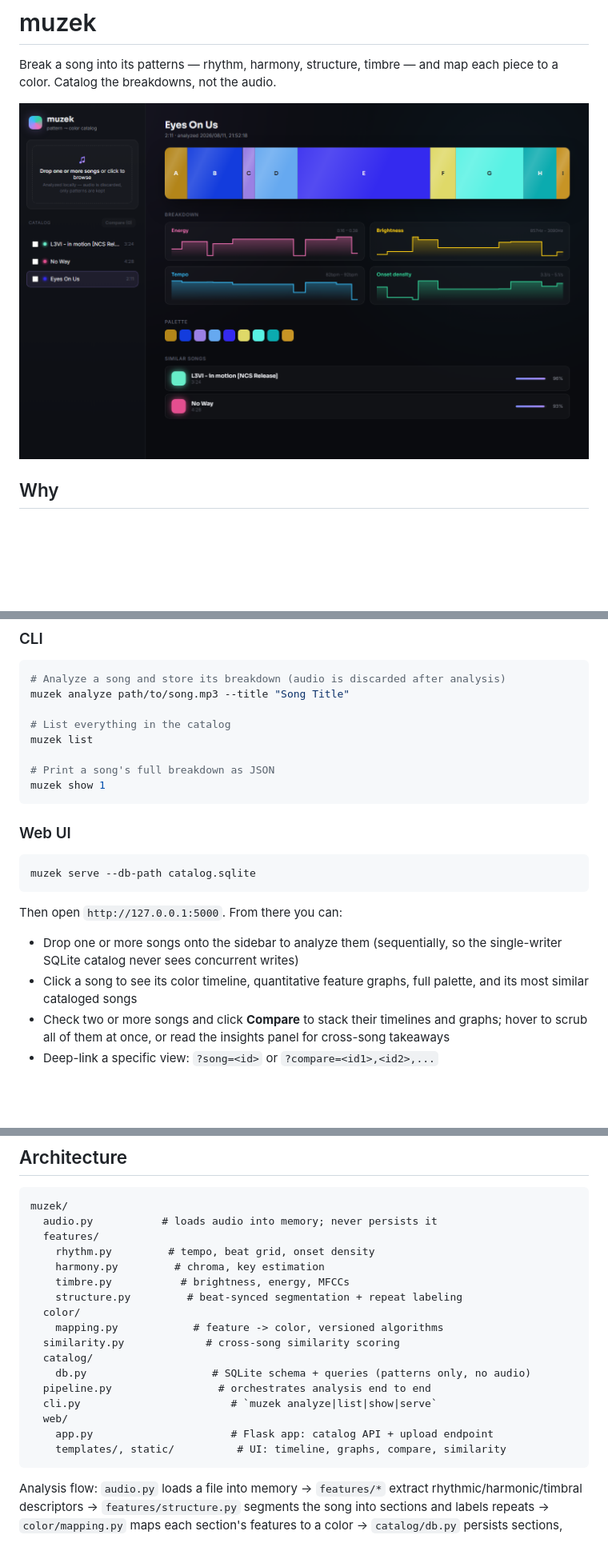
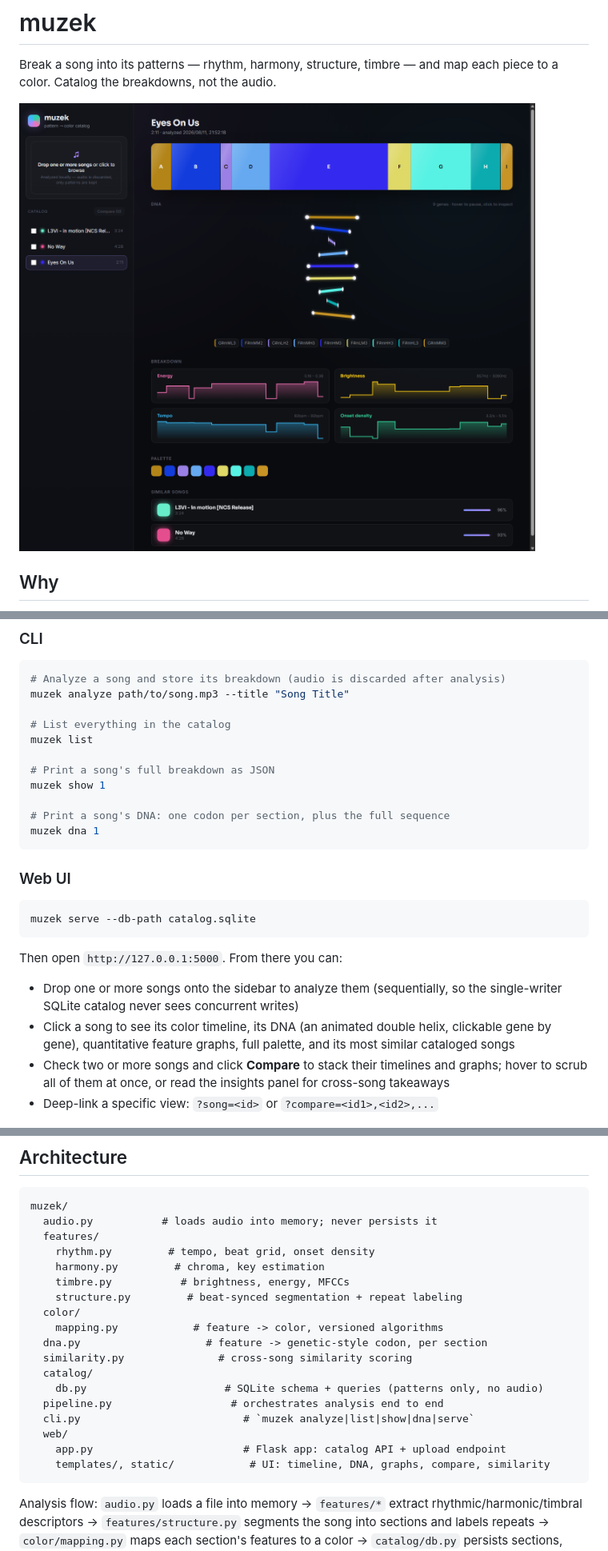
Before and after one commit to Nivesh30/muzek, a Markdown page: README.md, 3 parts joined by grey strips. Shown at 80% size. Rendered like a GitHub page; pictures changed too: docs/screenshots/single-song.png; blank space fills up the shorter version.

````diff
--- a/README.md
+++ b/README.md
@@ -66,6 +72,9 @@ muzek list
 
 # Print a song's full breakdown as JSON
 muzek show 1
+
+# Print a song's DNA: one codon per section, plus the full sequence
+muzek dna 1
 ```
 
 ### Web UI
@@ -78,8 +87,9 @@ Then open `http://127.0.0.1:5000`. From there you can:
 
 - Drop one or more songs onto the sidebar to analyze them (sequentially, so
   the single-writer SQLite catalog never sees concurrent writes)
-- Click a song to see its color timeline, quantitative feature graphs, full
-  palette, and its most similar cataloged songs
+- Click a song to see its color timeline, its DNA (an animated double helix,
+  clickable gene by gene), quantitative feature graphs, full palette, and its
+  most similar cataloged songs
 - Check two or more songs and click **Compare** to stack their timelines and
   graphs; hover to scrub all of them at once, or read the insights panel for
   cross-song takeaways
@@ -97,14 +107,15 @@ muzek/
     structure.py         # beat-synced segmentation + repeat labeling
   color/
     mapping.py            # feature -> color, versioned algorithms
-  similarity.py             # cross-song similarity scoring
+  dna.py                    # feature -> genetic-style codon, per section
+  similarity.py               # cross-song similarity scoring
   catalog/
-    db.py                    # SQLite schema + queries (patterns only, no audio)
-  pipeline.py                 # orchestrates analysis end to end
-  cli.py                        # `muzek analyze|list|show|serve`
+    db.py                      # SQLite schema + queries (patterns only, no audio)
+  pipeline.py                   # orchestrates analysis end to end
+  cli.py                          # `muzek analyze|list|show|dna|serve`
   web/
-    app.py                      # Flask app: catalog API + upload endpoint
-    templates/, static/          # UI: timeline, graphs, compare, similarity
+    app.py                        # Flask app: catalog API + upload endpoint
+    templates/, static/            # UI: timeline, DNA, graphs, compare, similarity
 ```
 
 Analysis flow: `audio.py` loads a file into memory → `features/*` extract
````
Also changed, not shown: other parts of README.md (+6 -0 lines), 6 other files.
